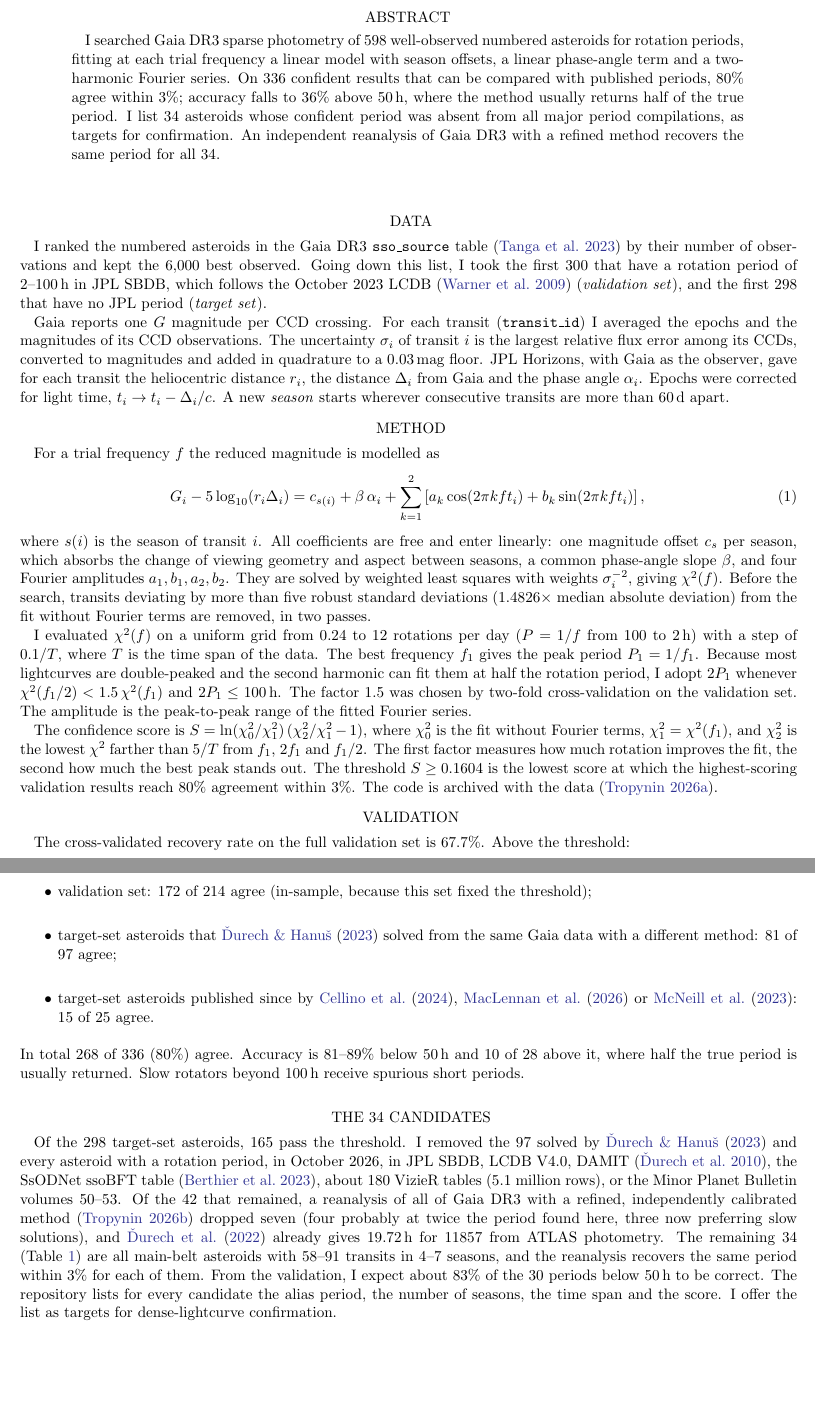
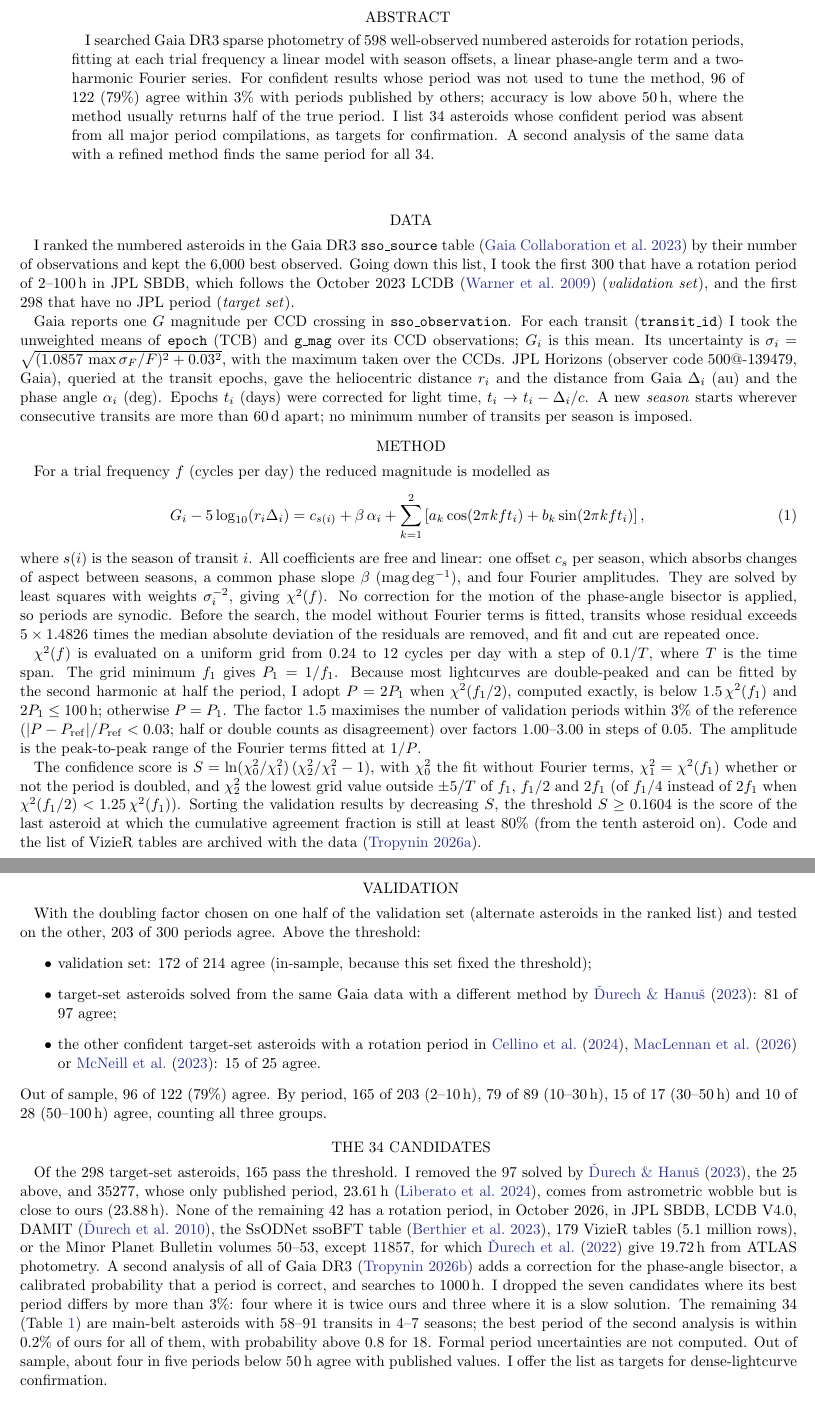
Before and after one commit to olegtropinin/gaia-asteroid-periods, a LaTeX paper (paper/rnaas.tex): two parts of pages 1 and 2 of 3, joined at a grey line, cut so that both start at the same text, the shorter picture padded with empty space. Compiled offline with pdfLaTeX.

Commit message:
Make the RNAAS Method Fully Reproducible After Editor Re-Check
Defines the averaging, uncertainty, seasons, clipping, grid, doubling search,
score windows and threshold rule exactly; reports the out-of-sample agreement
(96 of 122) in the abstract; states the rule that selected the 34 and their
tier in the second analysis; explains 35277 (Liberato 2024 wobble period).

Co-Authored-By: Claude Opus 5.5 <noreply@anthropic.com>

```diff
--- a/paper/rnaas.tex
+++ b/paper/rnaas.tex
@@ -10,11 +10,11 @@
 \begin{abstract}
 I searched Gaia DR3 sparse photometry of 598 well-observed numbered asteroids for rotation periods,
 fitting at each trial frequency a linear model with season offsets, a linear phase-angle term and a
-two-harmonic Fourier series. On 336 confident results that can be compared with published periods,
-80\% agree within 3\%; accuracy falls to 36\% above 50\,h, where the method usually returns half of the
-true period. I list 34 asteroids whose confident period was absent from all major period compilations,
-as targets for confirmation. An independent reanalysis of Gaia DR3 with a refined method recovers the
-same period for all 34.
+two-harmonic Fourier series. For confident results whose period was not used to tune the method, 96 of
+122 (79\%) agree within 3\% with periods published by others; accuracy is low above 50\,h, where the
+method usually returns half of the true period. I list 34 asteroids whose confident period was absent
+from all major period compilations, as targets for confirmation. A second analysis of the same data with
+a refined method finds the same period for all 34.
 \end{abstract}
 
 \section{Data}
@@ -24,65 +24,72 @@ number of observations and kept the 6{,}000 best observed. Going down this list,
 that have a rotation period of 2--100\,h in JPL SBDB, which follows the October 2023 LCDB
 \citep{Warner2009} (\emph{validation set}), and the first 298 that have no JPL period (\emph{target set}).
 
-Gaia reports one $G$ magnitude per CCD crossing. For each transit (\texttt{transit\_id}) I averaged the
-epochs and the magnitudes of its CCD observations. The uncertainty $\sigma_i$ of transit $i$ is the
-largest relative flux error among its CCDs, converted to magnitudes and added in quadrature to a
-0.03\,mag floor. JPL Horizons, with Gaia as the observer, gave for each transit the heliocentric distance
-$r_i$, the distance $\Delta_i$ from Gaia and the phase angle $\alpha_i$. Epochs were corrected for light
-time, $t_i \to t_i-\Delta_i/c$. A new \emph{season} starts wherever consecutive transits are more than
-60\,d apart.
+Gaia reports one $G$ magnitude per CCD crossing in \texttt{sso\_observation}. For each transit
+(\texttt{transit\_id}) I took the unweighted means of \texttt{epoch} (TCB) and \texttt{g\_mag} over its CCD
+observations; $G_i$ is this mean. Its uncertainty is
+$\sigma_i=\sqrt{(1.0857\,\max\sigma_F/F)^2+0.03^2}$, with the maximum taken over the CCDs. JPL Horizons
+(observer code 500@-139479, Gaia), queried at the transit epochs, gave the heliocentric distance $r_i$ and
+the distance from Gaia $\Delta_i$ (au) and the phase angle $\alpha_i$ (deg). Epochs $t_i$ (days) were
+corrected for light time, $t_i\to t_i-\Delta_i/c$. A new \emph{season} starts wherever consecutive transits
+are more than 60\,d apart; no minimum number of transits per season is imposed.
 
 \section{Method}
 
-For a trial frequency $f$ the reduced magnitude is modelled as
+For a trial frequency $f$ (cycles per day) the reduced magnitude is modelled as
 \begin{equation}
 G_i-5\log_{10}(r_i\Delta_i)=c_{s(i)}+\beta\,\alpha_i+\sum_{k=1}^{2}\left[a_k\cos(2\pi k f t_i)+b_k\sin(2\pi k f t_i)\right],
 \end{equation}
-where $s(i)$ is the season of transit $i$. All coefficients are free and enter linearly: one magnitude
-offset $c_s$ per season, which absorbs the change of viewing geometry and aspect between seasons, a
-common phase-angle slope $\beta$, and four Fourier amplitudes $a_1,b_1,a_2,b_2$. They are solved by
-weighted least squares with weights $\sigma_i^{-2}$, giving $\chi^2(f)$. Before the search, transits
-deviating by more than five robust standard deviations ($1.4826\times$ median absolute deviation) from
-the fit without Fourier terms are removed, in two passes.
+where $s(i)$ is the season of transit $i$. All coefficients are free and linear: one offset $c_s$ per
+season, which absorbs changes of aspect between seasons, a common phase slope $\beta$ (mag\,deg$^{-1}$),
+and four Fourier amplitudes. They are solved by least squares with weights $\sigma_i^{-2}$, giving
+$\chi^2(f)$. No correction for the motion of the phase-angle bisector is applied, so periods are
+synodic. Before the search, the model without Fourier terms is fitted, transits whose residual exceeds
+$5\times1.4826$ times the median absolute deviation of the residuals are removed, and fit and cut are
+repeated once.
 
-I evaluated $\chi^2(f)$ on a uniform grid from 0.24 to 12 rotations per day ($P=1/f$ from 100 to 2\,h)
-with a step of $0.1/T$, where $T$ is the time span of the data. The best frequency $f_1$ gives the peak
-period $P_1=1/f_1$. Because most lightcurves are double-peaked and the second harmonic can fit them at
-half the rotation period, I adopt $2P_1$ whenever $\chi^2(f_1/2)<1.5\,\chi^2(f_1)$ and $2P_1\le100$\,h.
-The factor 1.5 was chosen by two-fold cross-validation on the validation set. The amplitude is the
-peak-to-peak range of the fitted Fourier series.
+$\chi^2(f)$ is evaluated on a uniform grid from 0.24 to 12 cycles per day with a step of $0.1/T$, where $T$
+is the time span. The grid minimum $f_1$ gives $P_1=1/f_1$. Because most lightcurves are double-peaked and
+can be fitted by the second harmonic at half the period, I adopt $P=2P_1$ when $\chi^2(f_1/2)$, computed
+exactly, is below $1.5\,\chi^2(f_1)$ and $2P_1\le100$\,h; otherwise $P=P_1$. The factor 1.5 maximises the
+number of validation periods within 3\% of the reference ($|P-P_{\rm ref}|/P_{\rm ref}<0.03$; half or double
+counts as disagreement) over factors 1.00--3.00 in steps of 0.05. The amplitude is the peak-to-peak range of
+the Fourier terms fitted at $1/P$.
 
-The confidence score is $S=\ln(\chi^2_0/\chi^2_1)\,(\chi^2_2/\chi^2_1-1)$, where $\chi^2_0$ is the fit
-without Fourier terms, $\chi^2_1=\chi^2(f_1)$, and $\chi^2_2$ is the lowest $\chi^2$ farther than $5/T$
-from $f_1$, $2f_1$ and $f_1/2$. The first factor measures how much rotation improves the fit, the second
-how much the best peak stands out. The threshold $S\ge0.1604$ is the lowest score at which the
-highest-scoring validation results reach 80\% agreement within 3\%. The code is archived with the data
+The confidence score is $S=\ln(\chi^2_0/\chi^2_1)\,(\chi^2_2/\chi^2_1-1)$, with $\chi^2_0$ the fit without
+Fourier terms, $\chi^2_1=\chi^2(f_1)$ whether or not the period is doubled, and $\chi^2_2$ the lowest grid
+value outside $\pm5/T$ of $f_1$, $f_1/2$ and $2f_1$ (of $f_1/4$ instead of $2f_1$ when
+$\chi^2(f_1/2)<1.25\,\chi^2(f_1)$). Sorting the validation results by decreasing $S$, the threshold
+$S\ge0.1604$ is the score of the last asteroid at which the cumulative agreement fraction is still at
+least 80\% (from the tenth asteroid on). Code and the list of VizieR tables are archived with the data
 \citep{Tropynin2026}.
 
 \section{Validation}
 
-The cross-validated recovery rate on the full validation set is 67.7\%. Above the threshold:
+With the doubling factor chosen on one half of the validation set (alternate asteroids in the ranked list)
+and tested on the other, 203 of 300 periods agree. Above the threshold:
 \begin{itemize}
 \item validation set: 172 of 214 agree (in-sample, because this set fixed the threshold);
-\item target-set asteroids that \citet{Durech2023} solved from the same Gaia data with a different
-method: 81 of 97 agree;
-\item target-set asteroids published since by \citet{Cellino2024}, \citet{MacLennan2026} or
-\citet{McNeill2023}: 15 of 25 agree.
+\item target-set asteroids solved from the same Gaia data with a different method by \citet{Durech2023}:
+81 of 97 agree;
+\item the other confident target-set asteroids with a rotation period in \citet{Cellino2024},
+\citet{MacLennan2026} or \citet{McNeill2023}: 15 of 25 agree.
 \end{itemize}
-In total 268 of 336 (80\%) agree. Accuracy is 81--89\% below 50\,h and 10 of 28 above it, where half
-the true period is usually returned. Slow rotators beyond 100\,h receive spurious short periods.
+Out of sample, 96 of 122 (79\%) agree. By period, 165 of 203 (2--10\,h), 79 of 89 (10--30\,h), 15 of 17
+(30--50\,h) and 10 of 28 (50--100\,h) agree, counting all three groups.
 
 \section{The 34 candidates}
 
-Of the 298 target-set asteroids, 165 pass the threshold. I removed the 97 solved by
-\citet{Durech2023} and every asteroid with a rotation period, in October 2026, in JPL SBDB, LCDB~V4.0,
-DAMIT \citep{Durech2010}, the SsODNet ssoBFT table \citep{Berthier2023}, about 180 VizieR tables
-(5.1 million rows), or the Minor Planet Bulletin volumes 50--53. Of the 42 that remained, a
-reanalysis of all of Gaia DR3 with a refined, independently calibrated method \citep{Tropynin2026b}
-dropped seven (four probably at twice the period found here, three now preferring slow solutions),
-and \citet{Durech2022} already gives 19.72\,h for 11857 from ATLAS photometry. The remaining 34
-(Table~\ref{tab:1}) are all main-belt asteroids with 58--91 transits in 4--7 seasons, and the reanalysis recovers the same period within
-3\% for each of them. From the validation, I expect about 83\% of the 30 periods below 50\,h to be
-correct. The repository lists for every candidate the alias period, the number of seasons, the time
-span and the score. I offer the list as targets for dense-lightcurve confirmation.
+Of the 298 target-set asteroids, 165 pass the threshold. I removed the 97 solved by \citet{Durech2023}, the
+25 above, and 35277, whose only published period, 23.61\,h \citep{Liberato2024}, comes from astrometric
+wobble but is close to ours (23.88\,h). None of the remaining 42 has a rotation period, in October 2026, in
+JPL SBDB, LCDB~V4.0, DAMIT \citep{Durech2010}, the SsODNet ssoBFT table \citep{Berthier2023}, 179 VizieR
+tables (5.1 million rows), or the Minor Planet Bulletin volumes 50--53, except 11857, for which
+\citet{Durech2022} give 19.72\,h from ATLAS photometry. A second analysis of all of Gaia DR3
+\citep{Tropynin2026b} adds a correction for the phase-angle bisector, a calibrated probability that a period
+is correct, and searches to 1000\,h. I dropped the seven candidates where its best period differs by more
+than 3\%: four where it is twice ours and three where it is a slow solution. The remaining 34
+(Table~\ref{tab:1}) are main-belt asteroids with 58--91 transits in 4--7 seasons; the best period of the
+second analysis is within 0.2\% of ours for all of them, with probability above 0.8 for 18. Formal period
+uncertainties are not computed. Out of sample, about four in five periods below 50\,h agree with published
+values. I offer the list as targets for dense-lightcurve confirmation.
 
```
Also changed, not shown: paper/rnaas.pdf, paper/rnaas.tex (50 more changed lines).
